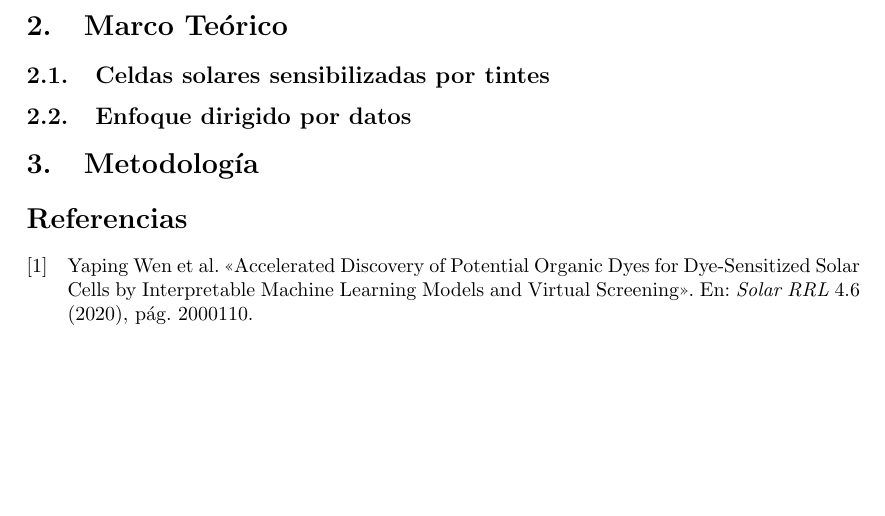
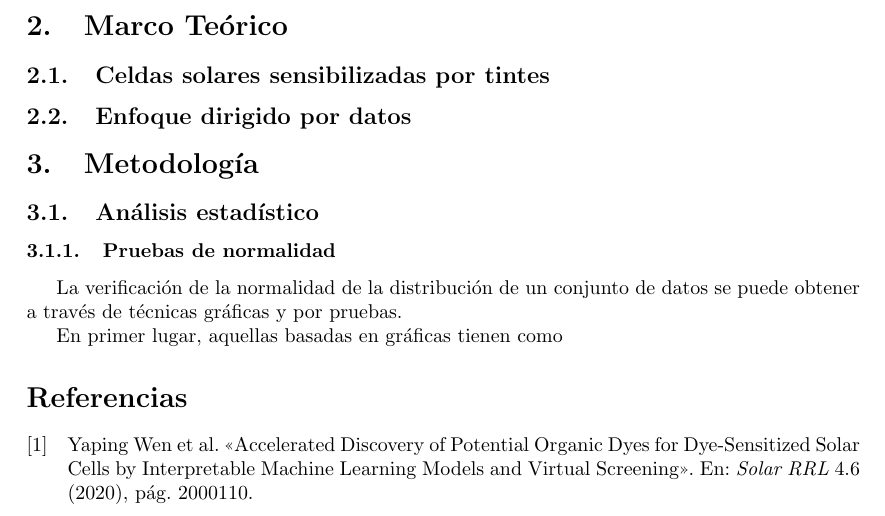
Before and after one commit to danjoshuasg/TESIS_CHEMISTRY, a LaTeX paper (main.tex, which reads lib/Metodologia/Metodologia.tex): part of page 4 of 4, cut so that both start at the same text, the shorter picture padded with empty space. Compiled offline with pdfLaTeX.

Commit message:
16.08.22v2

```diff
--- a/lib/Metodologia/Metodologia.tex
+++ b/lib/Metodologia/Metodologia.tex
@@ -0,0 +1,8 @@
+\subsection{Análisis estadístico}
+
+\subsubsection{Pruebas de normalidad}
+
+La verificación de la normalidad de la distribución de un conjunto de datos se
+puede obtener a través de técnicas gráficas y por pruebas.
+
+En primer lugar, aquellas basadas en gráficas tienen como
--- a/main.tex
+++ b/main.tex
@@ -116,6 +116,8 @@
     \subsection{Enfoque dirigido por datos}
     \input{lib/MarcoTeorico/DataDriven.tex}
     \section{Metodología}
+    \input{lib/Metodologia/Metodologia.tex}
+
 
     \printbibliography
 \end{document}
```
Also changed, not shown: 9 other files.
